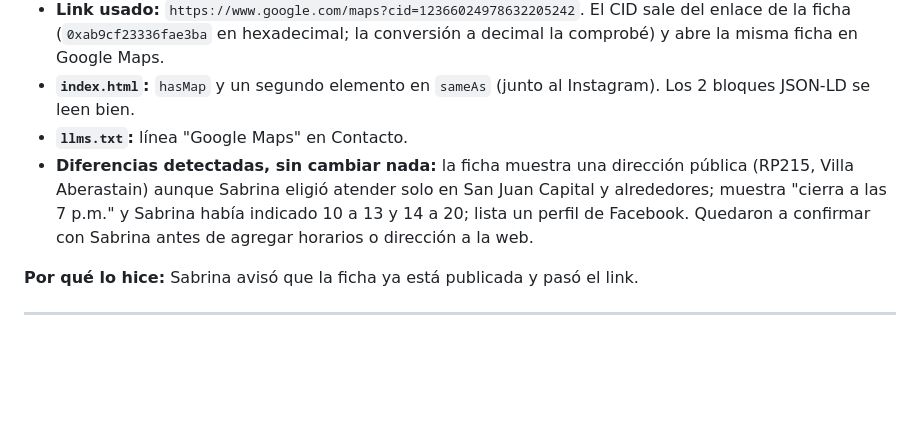
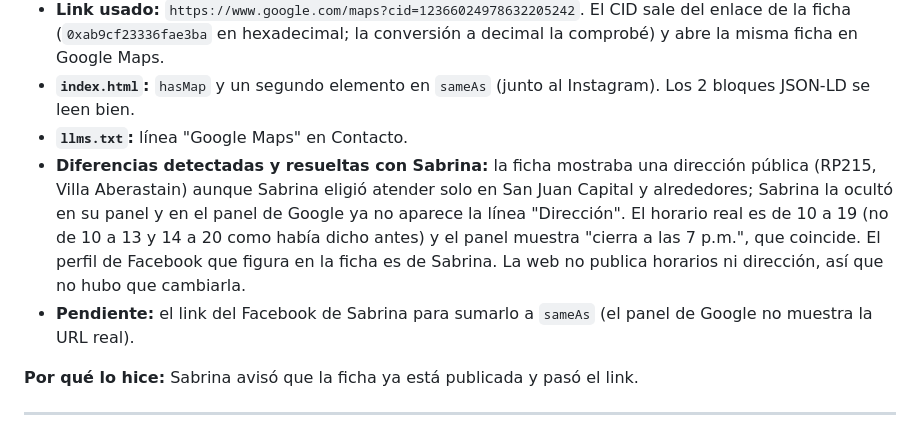
Before and after one commit to sabrinas01/web_sabristudios, a Markdown page: documentación/LEAN PRD.md, the part around the change. Drawn GitHub-style; blank space fills up the shorter version.

Commit message:
docs: dejar resueltas en el PRD las diferencias de la ficha de Google Maps (v1.59)
documentación/LEAN PRD.md: la dirección ya está oculta en la ficha, el horario real es de 10 a 19 y el Facebook que figura es de Sabrina. Queda pendiente el link de ese Facebook para sumarlo a sameAs.

Co-Authored-By: Claude Sonnet 5.5 <noreply@anthropic.com>

```diff
--- a/documentación/LEAN PRD.md
+++ b/documentación/LEAN PRD.md
@@ -1569,7 +1569,8 @@ Antes de publicar cambios:
 - **Link usado:** `https://www.google.com/maps?cid=12366024978632205242`. El CID sale del enlace de la ficha (`0xab9cf23336fae3ba` en hexadecimal; la conversión a decimal la comprobé) y abre la misma ficha en Google Maps.
 - **`index.html`:** `hasMap` y un segundo elemento en `sameAs` (junto al Instagram). Los 2 bloques JSON-LD se leen bien.
 - **`llms.txt`:** línea "Google Maps" en Contacto.
-- **Diferencias detectadas, sin cambiar nada:** la ficha muestra una dirección pública (RP215, Villa Aberastain) aunque Sabrina eligió atender solo en San Juan Capital y alrededores; muestra "cierra a las 7 p.m." y Sabrina había indicado 10 a 13 y 14 a 20; lista un perfil de Facebook. Quedaron a confirmar con Sabrina antes de agregar horarios o dirección a la web.
+- **Diferencias detectadas y resueltas con Sabrina:** la ficha mostraba una dirección pública (RP215, Villa Aberastain) aunque Sabrina eligió atender solo en San Juan Capital y alrededores; Sabrina la ocultó en su panel y en el panel de Google ya no aparece la línea "Dirección". El horario real es de 10 a 19 (no de 10 a 13 y 14 a 20 como había dicho antes) y el panel muestra "cierra a las 7 p.m.", que coincide. El perfil de Facebook que figura en la ficha es de Sabrina. La web no publica horarios ni dirección, así que no hubo que cambiarla.
+- **Pendiente:** el link del Facebook de Sabrina para sumarlo a `sameAs` (el panel de Google no muestra la URL real).
 
 **Por qué lo hice:** Sabrina avisó que la ficha ya está publicada y pasó el link.
 
```
